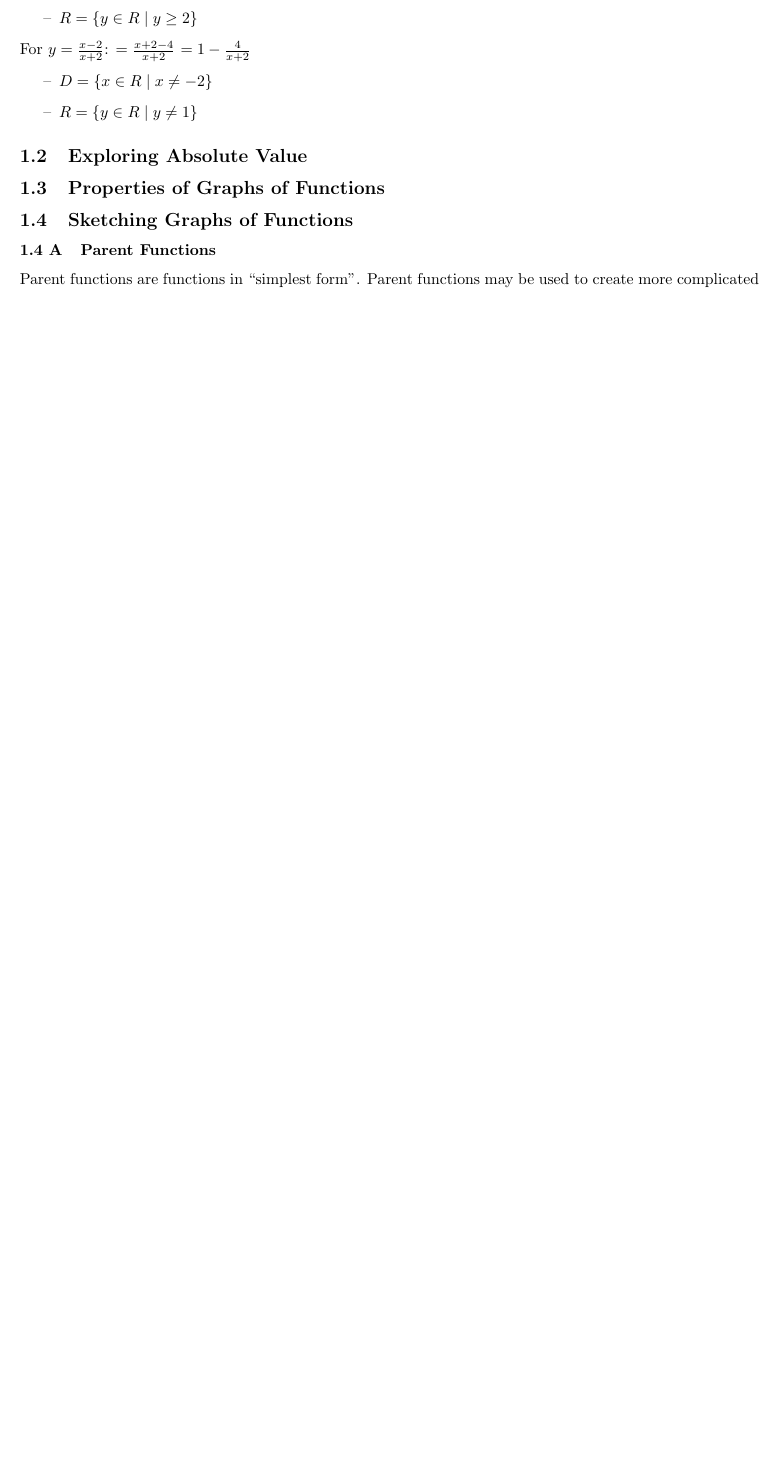
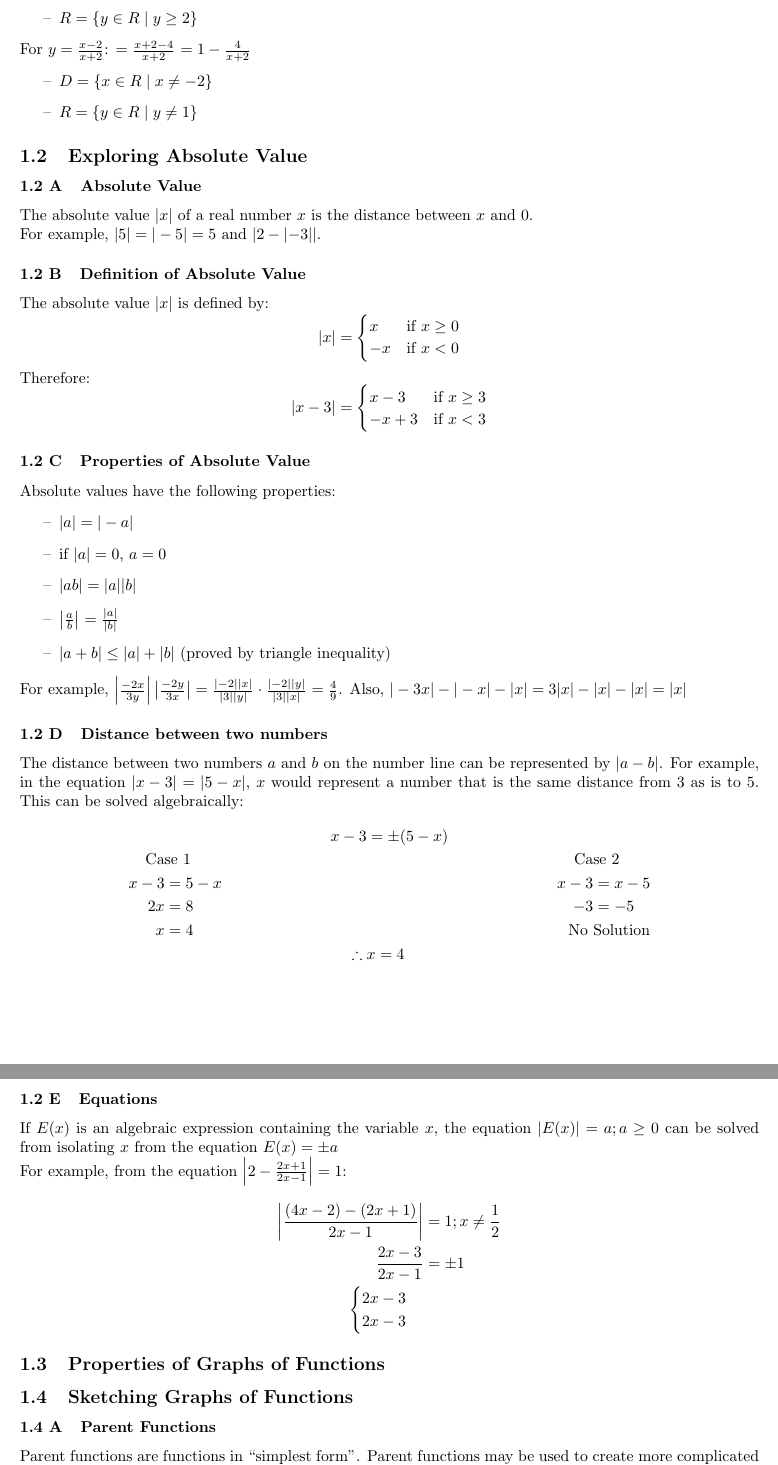
Before and after one commit to Jeffmagma/advanced-function-notes, a LaTeX document (Advanced Functions Notes.tex): part of page 3 of 4 before the commit and two parts of pages 3 and 4 of 6 after it, the two joined at a grey line, cut so that both start at the same text, the shorter picture padded with empty space. Compiled offline with pdfLaTeX.

Commit message:
working on it

```diff
--- a/Advanced Functions Notes.tex
+++ b/Advanced Functions Notes.tex
@@ -137,6 +137,52 @@
 		\item $R=\{y\in R\mid y\neq1\}$
 	\end{itemize}
 	\subsection{Exploring Absolute Value}
+	\subsubsection{Absolute Value}
+	The absolute value $|x|$ of a real number $x$ is the distance between $x$ and 0.\\
+	For example, $|5|=|-5|=5$ and $\left|2-\left|-3\right|\right|$.
+	\subsubsection{Definition of Absolute Value}
+	The absolute value $|x|$ is defined by:
+	\[|x|=\begin{cases}
+		x&\text{if }x\geq0\\
+		-x&\text{if }x<0
+	\end{cases}\]
+	Therefore:
+	\[|x-3|=\begin{cases}
+		x-3&\text{if }x\geq3\\
+		-x+3&\text{if }x<3
+	\end{cases}\]
+	\subsubsection{Properties of Absolute Value}
+	Absolute values have the following properties:
+	\begin{itemize}
+		\item $|a|=|-a|$
+		\item if $|a|=0$, $a=0$
+		\item $|ab|=|a||b|$
+		\item $\left|\frac{a}{b}\right|=\frac{|a|}{|b|}$
+		\item $|a+b|\leq|a|+|b|$ (proved by triangle inequality)
+	\end{itemize}
+	For example, $\left|\frac{-2x}{3y}\right|\left|\frac{-2y}{3x}\right|=\frac{|-2||x|}{|3||y|}\cdot\frac{|-2||y|}{|3||x|}=\frac{4}{9}$. Also, $|-3x|-|-x|-|x|=3|x|-|x|-|x|=|x|$
+	\subsubsection{Distance between two numbers}
+	The distance between two numbers $a$ and $b$ on the number line can be represented by $|a-b|$.
+	For example, in the equation $|x-3|=|5-x|$, $x$ would represent a number that is the same distance from 3 as is to 5. This can be solved algebraically:
+	\begin{align*}
+		&&x-3&=\pm(5-x)\\
+		\text{Ca}&\text{se 1}&&&\text{Ca}&\text{se 2}\\
+		x-3&=5-x&&&x-3&=x-5\\
+		2x&=8&&&-3&=-5\\
+		x&=4&&&\text{No }&\text{Solution}\\
+		&&\therefore{}&x=4
+	\end{align*}
+	\subsubsection{Equations}
+	If $E(x)$ is an algebraic expression containing the variable $x$, the equation $|E(x)|=a; a\geq0$ can be solved from isolating $x$ from the equation $E(x)=\pm a$\\
+	For example, from the equation $\left|2-\frac{2x+1}{2x-1}\right|=1$:
+	\begin{align*}
+		\left|\frac{(4x-2)-(2x+1)}{2x-1}\right|&=1;x\neq\frac{1}{2}\\
+		\frac{2x-3}{2x-1}&=\pm1\\
+		\begin{cases}
+			2x-3\\
+			2x-3
+		\end{cases}&
+	\end{align*}
 	\subsection{Properties of Graphs of Functions}
 	\subsection{Sketching Graphs of Functions}
 	\subsubsection{Parent Functions}
```
